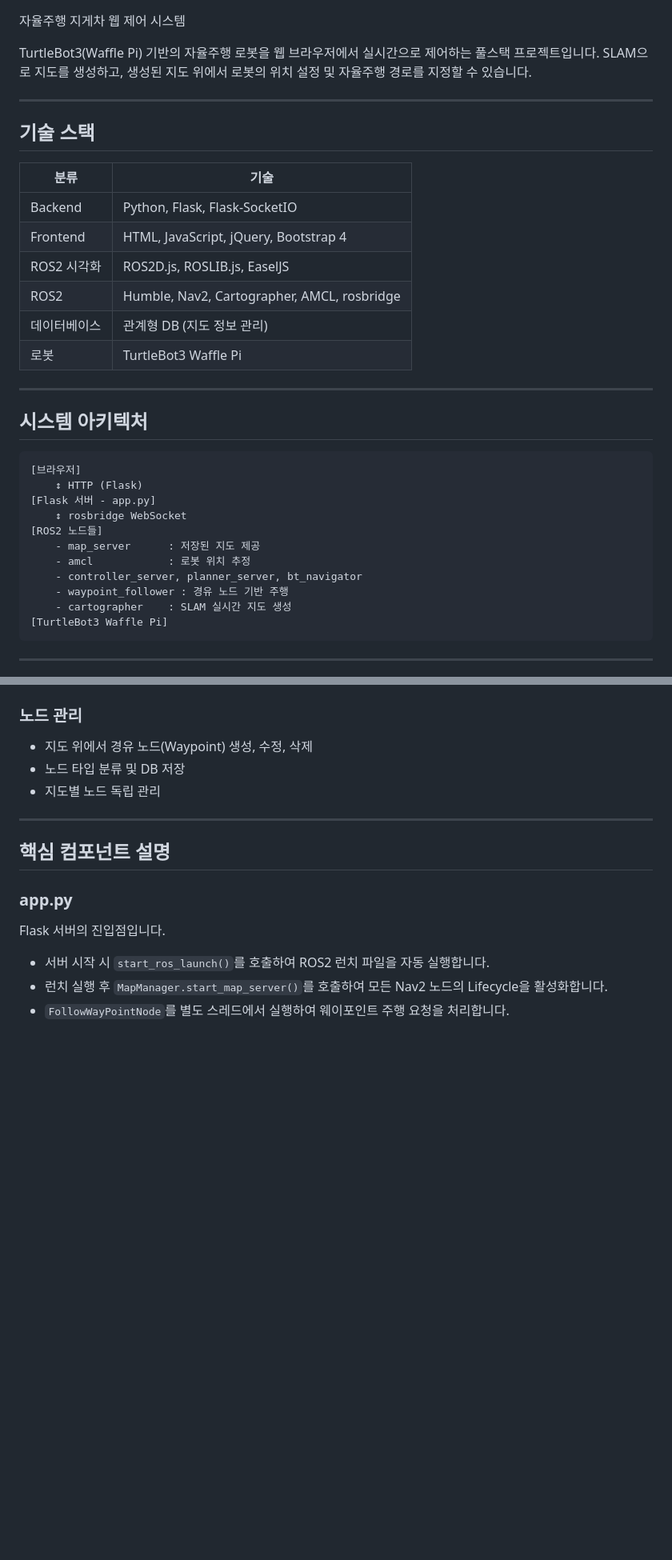
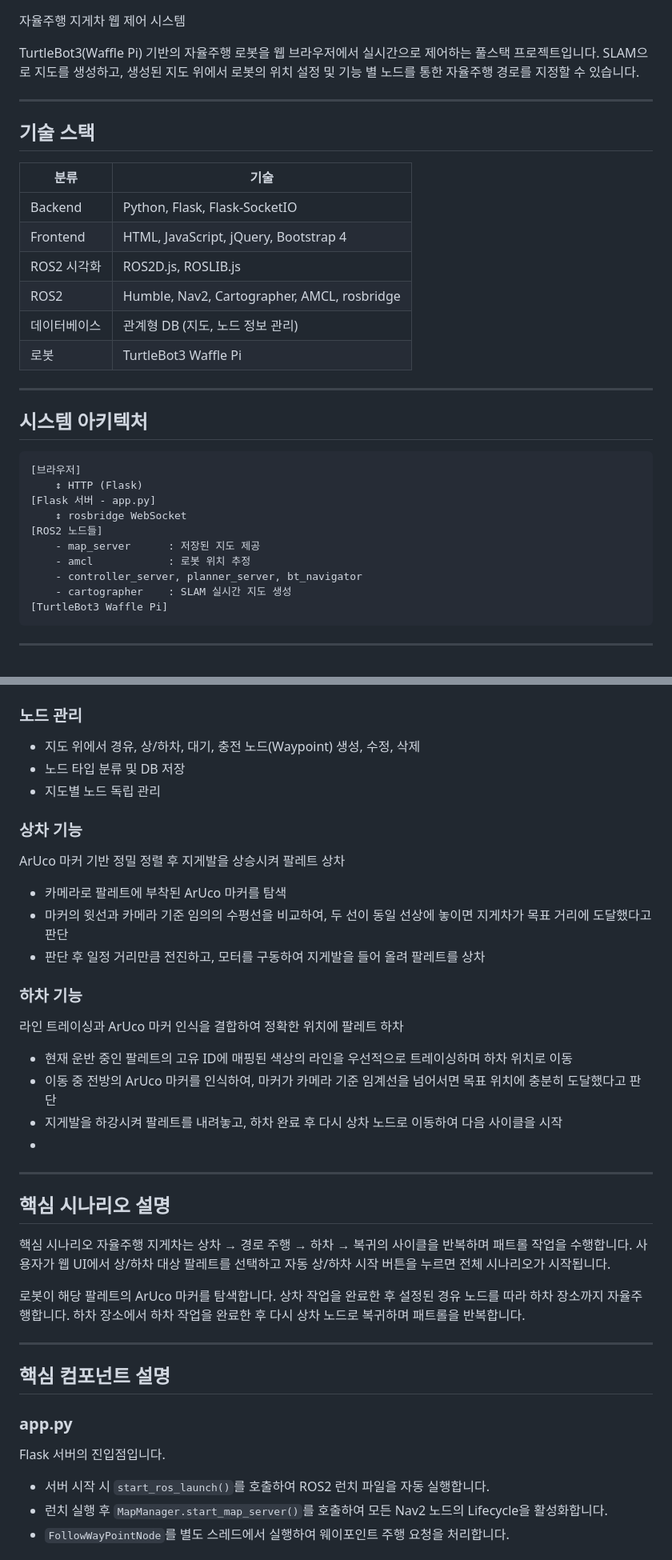
Before and after one commit to 123748712/fp_ws, a Markdown page: README.md, 2 parts joined by grey strips. Shown at 80% size. Rendered like a GitHub page; blank space fills up the shorter version.

````diff
--- a/README.md
+++ b/README.md
@@ -1,7 +1,7 @@
  자율주행 지게차 웹 제어 시스템
 
 TurtleBot3(Waffle Pi) 기반의 자율주행 로봇을 웹 브라우저에서 실시간으로 제어하는 풀스택 프로젝트입니다.
-SLAM으로 지도를 생성하고, 생성된 지도 위에서 로봇의 위치 설정 및 자율주행 경로를 지정할 수 있습니다.
+SLAM으로 지도를 생성하고, 생성된 지도 위에서 로봇의 위치 설정 및 기능 별 노드를 통한 자율주행 경로를 지정할 수 있습니다.
 
 ---
 
@@ -11,9 +11,9 @@ SLAM으로 지도를 생성하고, 생성된 지도 위에서 로봇의 위치
 |------|------|
 | Backend | Python, Flask, Flask-SocketIO |
 | Frontend | HTML, JavaScript, jQuery, Bootstrap 4 |
-| ROS2 시각화 | ROS2D.js, ROSLIB.js, EaselJS |
+| ROS2 시각화 | ROS2D.js, ROSLIB.js |
 | ROS2 | Humble, Nav2, Cartographer, AMCL, rosbridge |
-| 데이터베이스 | 관계형 DB (지도 정보 관리) |
+| 데이터베이스 | 관계형 DB (지도, 노드 정보 관리) |
 | 로봇 | TurtleBot3 Waffle Pi |
 
 ---
@@ -29,7 +29,6 @@ SLAM으로 지도를 생성하고, 생성된 지도 위에서 로봇의 위치
     - map_server      : 저장된 지도 제공
     - amcl            : 로봇 위치 추정
     - controller_server, planner_server, bt_navigator
-    - waypoint_follower : 경유 노드 기반 주행
     - cartographer    : SLAM 실시간 지도 생성
 [TurtleBot3 Waffle Pi]
 ```
@@ -57,11 +56,35 @@ SLAM으로 지도를 생성하고, 생성된 지도 위에서 로봇의 위치
 - SLAM 모드에서 지도가 확장될 때 뷰 자동 조정
 
 ### 노드 관리
-- 지도 위에서 경유 노드(Waypoint) 생성, 수정, 삭제
+- 지도 위에서 경유, 상/하차, 대기, 충전 노드(Waypoint) 생성, 수정, 삭제
 - 노드 타입 분류 및 DB 저장
 - 지도별 노드 독립 관리
 
+### 상차 기능
+ArUco 마커 기반 정밀 정렬 후 지게발을 상승시켜 팔레트 상차
+- 카메라로 팔레트에 부착된 ArUco 마커를 탐색
+- 마커의 윗선과 카메라 기준 임의의 수평선을 비교하여, 두 선이 동일 선상에 놓이면 지게차가 목표 거리에 도달했다고 판단
+- 판단 후 일정 거리만큼 전진하고, 모터를 구동하여 지게발을 들어 올려 팔레트를 상차
+
+ ### 하차 기능
+라인 트레이싱과 ArUco 마커 인식을 결합하여 정확한 위치에 팔레트 하차
+- 현재 운반 중인 팔레트의 고유 ID에 매핑된 색상의 라인을 우선적으로 트레이싱하며 하차 위치로 이동
+- 이동 중 전방의 ArUco 마커를 인식하여, 마커가 카메라 기준 임계선을 넘어서면 목표 위치에 충분히 도달했다고 판단
+- 지게발을 하강시켜 팔레트를 내려놓고, 하차 완료 후 다시 상차 노드로 이동하여 다음 사이클을 시작
+-
 ---
+
+## 핵심 시나리오 설명
+핵심 시나리오
+자율주행 지게차는 상차 → 경로 주행 → 하차 → 복귀의 사이클을 반복하며 패트롤 작업을 수행합니다.
+사용자가 웹 UI에서 상/하차 대상 팔레트를 선택하고 자동 상/하차 시작 버튼을 누르면 전체 시나리오가 시작됩니다.
+
+로봇이 해당 팔레트의 ArUco 마커를 탐색합니다.
+상차 작업을 완료한 후 설정된 경유 노드를 따라 하차 장소까지 자율주행합니다.
+하차 장소에서 하차 작업을 완료한 후 다시 상차 노드로 복귀하며 패트롤을 반복합니다.
+
+---
+
 
 ## 핵심 컴포넌트 설명
 
````
